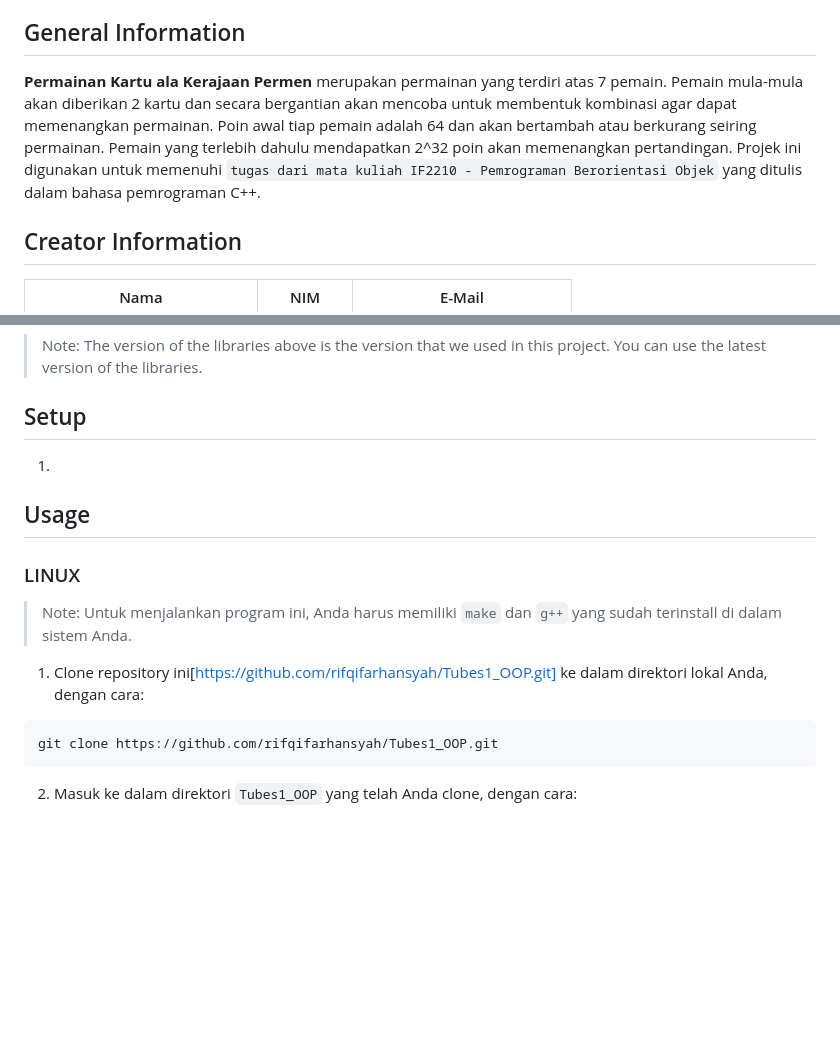
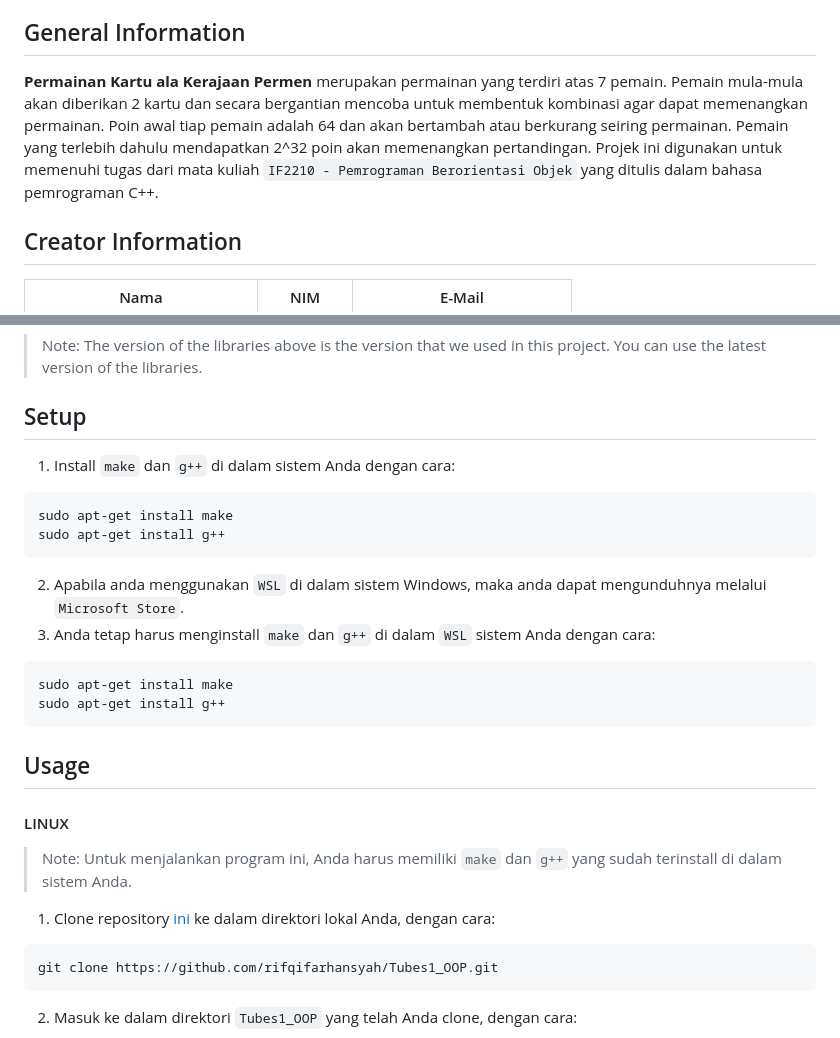
Before and after one commit to rifqifarhansyah/Tubes1_OOP, a Markdown page: README.md, 2 parts joined by grey strips. GitHub-like rendering; blank space fills up the shorter version.

Commit message:
add: fix readme

````diff
--- a/README.md
+++ b/README.md
@@ -21,7 +21,7 @@
 <a name="general-information"></a>
 
 ## General Information
-**Permainan Kartu ala Kerajaan Permen** merupakan permainan yang terdiri atas 7 pemain. Pemain mula-mula akan diberikan 2 kartu dan secara bergantian akan mencoba untuk membentuk kombinasi agar dapat memenangkan permainan. Poin awal tiap pemain adalah 64 dan akan bertambah atau berkurang seiring permainan. Pemain yang terlebih dahulu mendapatkan 2^32 poin akan memenangkan pertandingan. Projek ini digunakan untuk memenuhi `tugas dari mata kuliah IF2210 - Pemrograman Berorientasi Objek` yang ditulis dalam bahasa pemrograman C++.
+**Permainan Kartu ala Kerajaan Permen** merupakan permainan yang terdiri atas 7 pemain. Pemain mula-mula akan diberikan 2 kartu dan secara bergantian mencoba untuk membentuk kombinasi agar dapat memenangkan permainan. Poin awal tiap pemain adalah 64 dan akan bertambah atau berkurang seiring permainan. Pemain yang terlebih dahulu mendapatkan 2^32 poin akan memenangkan pertandingan. Projek ini digunakan untuk memenuhi tugas dari mata kuliah `IF2210 - Pemrograman Berorientasi Objek` yang ditulis dalam bahasa pemrograman C++.
 
 <a name="creator-information"></a>
 
@@ -55,15 +55,25 @@
 <a name="setup"></a>
 
 ## Setup
-1.
+1. Install `make` dan `g++` di dalam sistem Anda dengan cara:
+```bash
+sudo apt-get install make
+sudo apt-get install g++
+```
+2. Apabila anda menggunakan `WSL` di dalam sistem Windows, maka anda dapat mengunduhnya melalui `Microsoft Store`.
+3. Anda tetap harus menginstall `make` dan `g++` di dalam `WSL` sistem Anda dengan cara:
+```bash
+sudo apt-get install make
+sudo apt-get install g++
+```
 
 <a name="usage"></a>
 
 ## Usage
 
-### LINUX
+#### LINUX
 > Note: Untuk menjalankan program ini, Anda harus memiliki `make` dan `g++` yang sudah terinstall di dalam sistem Anda.
-1. Clone repository ini[https://github.com/rifqifarhansyah/Tubes1_OOP.git] ke dalam direktori lokal Anda, dengan cara:
+1. Clone repository [ini](https://github.com/rifqifarhansyah/Tubes1_OOP.git) ke dalam direktori lokal Anda, dengan cara:
 ```bash
 git clone https://github.com/rifqifarhansyah/Tubes1_OOP.git
 ```
````
Also changed, not shown: other parts of README.md (+2 -2 lines).
